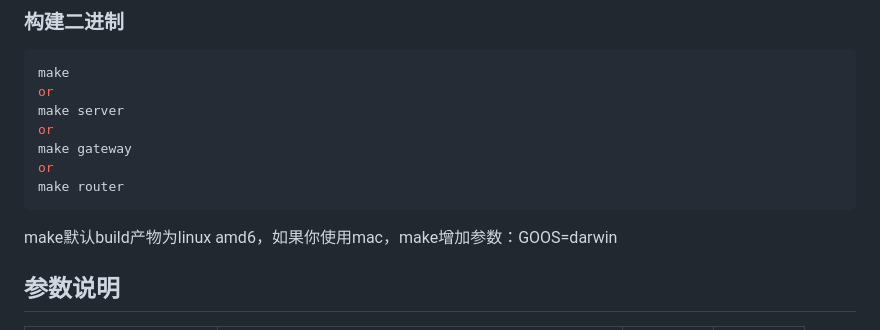
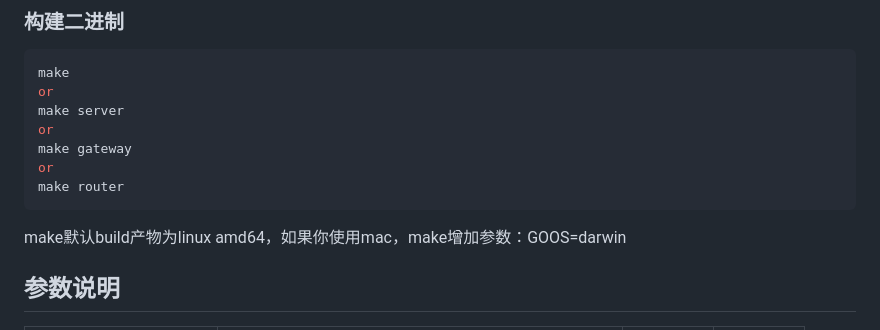
Before and after one commit to SaltedFishChili/outputGuard, a Markdown page: README.md, the part around the change. GitHub-like rendering.

````diff
--- a/README.md
+++ b/README.md
@@ -81,7 +81,7 @@ make gateway
 or
 make router
 ```
-make默认build产物为linux amd6，如果你使用mac，make增加参数：GOOS=darwin
+make默认build产物为linux amd64，如果你使用mac，make增加参数：GOOS=darwin
 
 ## 参数说明
 
````
